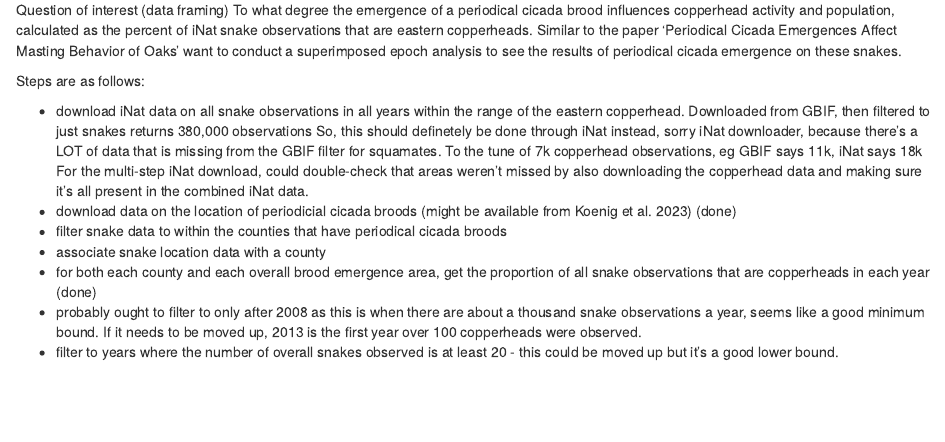
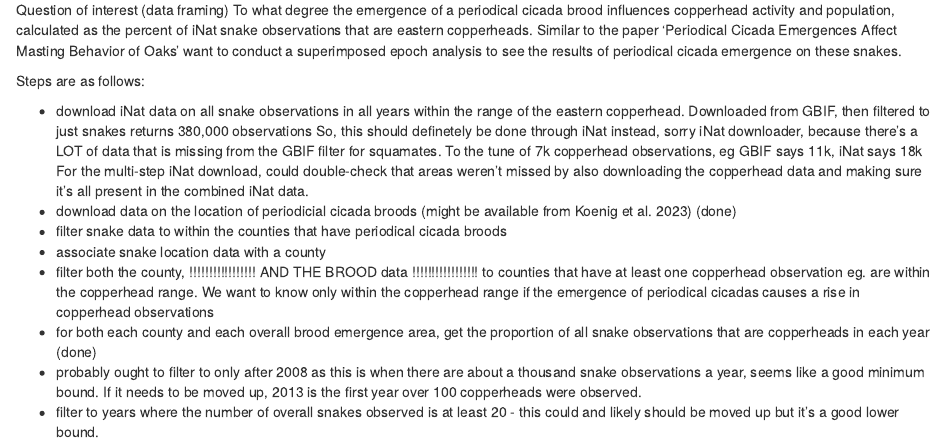
Before and after one commit to hurlbertlab/cicadas2024, an R Markdown document (copperheads/workflow.Rmd): the page in a window 1100 px wide, from 160 px down. Rendered offline with R 4.5, knitr and Pandoc, with nearby package versions.

Commit message:
push copperhead updates

```diff
--- a/copperheads/workflow.Rmd
+++ b/copperheads/workflow.Rmd
@@ -21,9 +21,10 @@ of the eastern copperhead.
 - download data on the location of periodicial cicada broods (might be available from Koenig et al. 2023) (done)
 - filter snake data to within the counties that have periodical cicada broods
 - associate snake location data with a county
+- filter both the county, !!!!!!!!!!!!!!!!! AND THE BROOD data !!!!!!!!!!!!!!!!! to counties that have at least one copperhead observation eg. are within the copperhead range. We want to know only within the copperhead range if the emergence of periodical cicadas causes a rise in copperhead observations
 - for both each county and each overall brood emergence area, get the proportion of all snake observations that are copperheads in each year (done)
 - probably ought to filter to only after 2008 as this is when there are about a thousand snake observations a year, seems like a good minimum bound. If it needs to be moved up, 2013 is the first year over 100 copperheads were observed.
-- filter to years where the number of overall snakes observed is at least 20 - this could be moved up but it's a good lower bound.
+- filter to years where the number of overall snakes observed is at least 20 - this could and likely should be moved up but it's a good lower bound.
 - take a casual look at this data to see if there's anything interesting that looks like it might be going on
 - run a superimposed epoch analysis - see oak tree paper for citations that reference it's use and how to run it
 - graph and check out results
```
Also changed, not shown: copperheads/code/snake-associate-county.R (+2 -0 lines).
